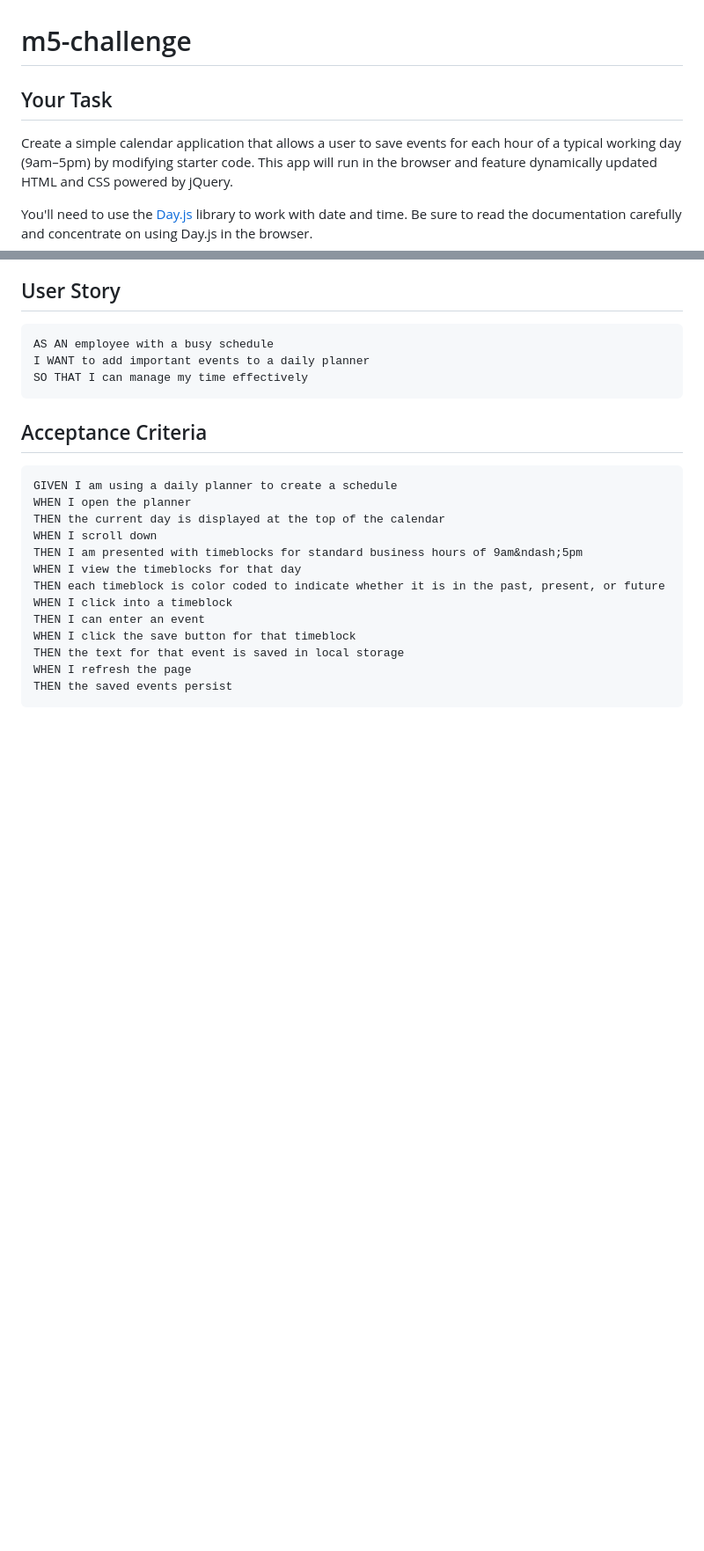
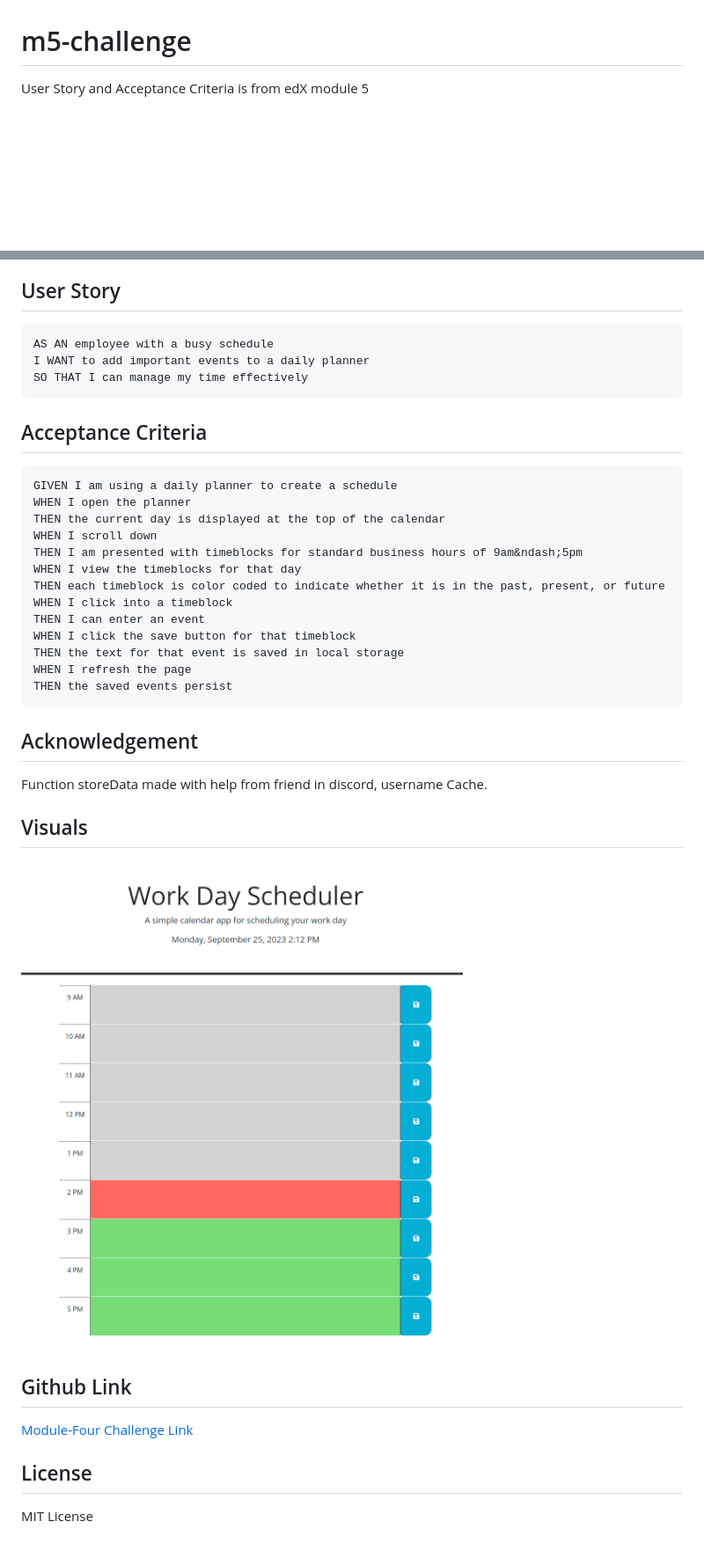
Before and after one commit to RickiBobbii/m5-challenge, a Markdown page: README.md, 2 parts joined by grey strips. Shown: that part at 88% size. Drawn GitHub-style; pictures changed too: Assets/m5challengescreenshot.png (added); blank space fills up the shorter version.

Commit message:
updated readme and cleanup comments

````diff
--- a/README.md
+++ b/README.md
@@ -1,10 +1,5 @@
 # m5-challenge
-
-## Your Task
-
-Create a simple calendar application that allows a user to save events for each hour of a typical working day (9am&ndash;5pm) by modifying starter code. This app will run in the browser and feature dynamically updated HTML and CSS powered by jQuery.
-
-You'll need to use the [Day.js](https://day.js.org/en/) library to work with date and time. Be sure to read the documentation carefully and concentrate on using Day.js in the browser.
+ User Story and Acceptance Criteria is from edX module 5
 
 ## User Story
 
@@ -31,3 +26,22 @@ THEN the text for that event is saved in local storage
 WHEN I refresh the page
 THEN the saved events persist
 ```
+
+## Acknowledgement
+
+Function storeData made with help from friend in discord, username Cache.
+
+## Visuals
+
+![Screenshot of webpage][def]
+
+## Github Link
+
+[Module-Four Challenge Link](https://rickibobbii.github.io/m5-challenge/)
+
+
+## License
+
+MIT License
+
+[def]: ./Assets/m5challengescreenshot.png
````
Also changed, not shown: 1 other file.
